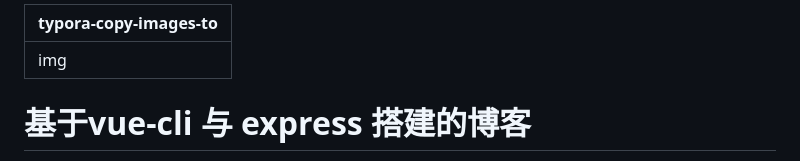
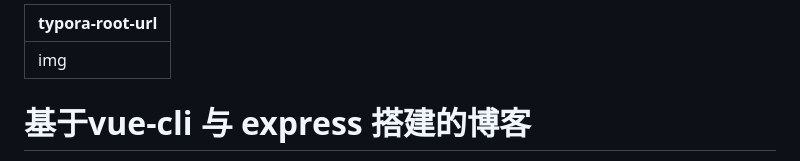
Before and after one commit to ZengGengHai/vue-cli-and-express, a Markdown page: readme.md, the part around the change printed below. Rendered like a GitHub page.

```diff
--- a/readme.md
+++ b/readme.md
@@ -1,5 +1,6 @@
 ---
-typora-copy-images-to: img
+
+typora-root-url: img
 ---
 
 
```
Also changed, not shown: other parts of readme.md (+1 -1 lines), img/1571801184948.png (added), img/批注 2019-10-23 112010.png (deleted).
